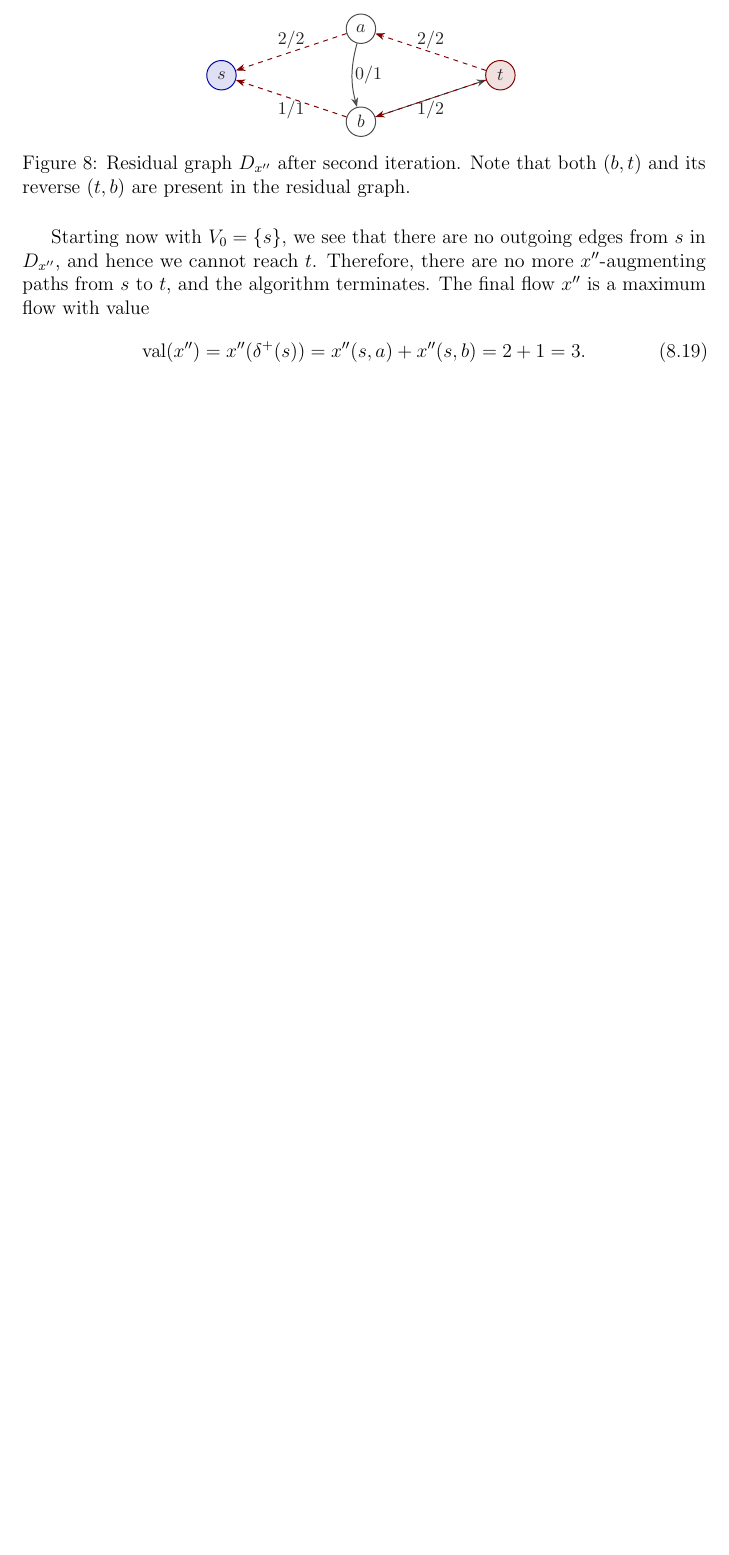
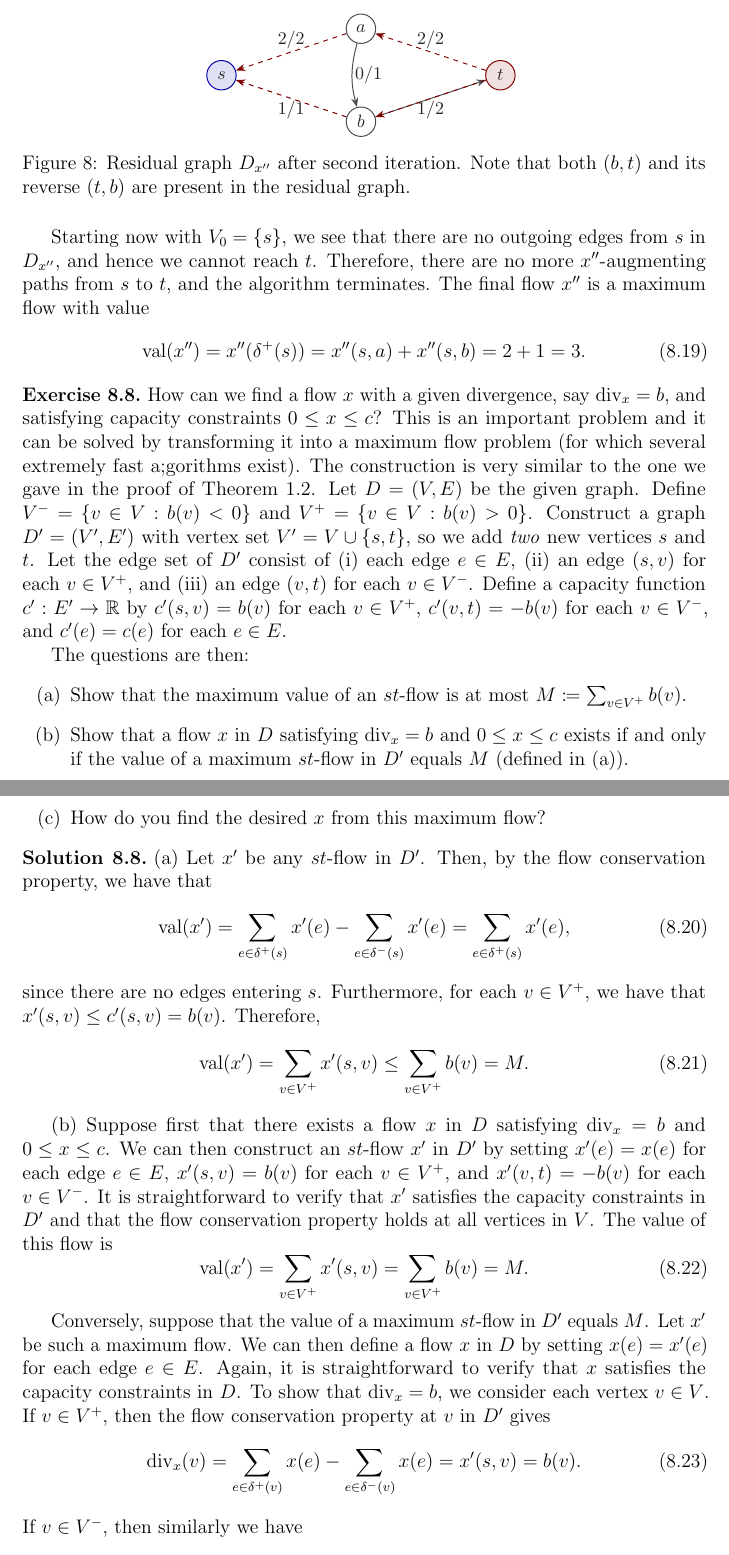
Before and after one commit to augustfe/MAT4120, a LaTeX paper (doc/main.tex, which reads doc/network_flows/exercises.tex): part of page 59 of 59 before the commit and two parts of pages 59 and 60 of 60 after it, the two joined at a grey line, cut so that both start at the same text, the shorter picture padded with empty space. Compiled offline with pdfLaTeX.

Commit message:
start one more exercise

```diff
--- a/doc/network_flows/exercises.tex
+++ b/doc/network_flows/exercises.tex
@@ -280,3 +280,56 @@
     \val(x'') = x''(\delta^+(s)) = x''(s, a) + x''(s, b) = 2 + 1 = 3.
   \end{equation}
 \end{solution}
+
+\begin{exercise}
+  How can we find a flow $x$ with a given divergence, say $\diver_x = b$, and satisfying capacity constraints $0 \leq x \leq c$?
+  This is an important problem and it can be solved by transforming it into a maximum flow problem (for which several extremely fast a;gorithms exist).
+  The construction is very similar to the one we gave in the proof of Theorem~1.2.
+  Let $D = (V, E)$ be the given graph.
+  Define $V^- = \{ v \in V : b(v) < 0 \}$ and $V^+ = \{ v \in V : b(v) > 0 \}$.
+  Construct a graph $D' = (V', E')$ with vertex set $V' = V \cup \{s, t\}$, so we add \emph{two} new vertices $s$ and $t$.
+  Let the edge set of $D'$ consist of (i) each edge $e \in E$, (ii) an edge $(s, v)$ for each $v \in V^+$, and (iii) an edge $(v, t)$ for each $v \in V^-$.
+  Define a capacity function $c' : E' \to \R$ by $c'(s, v) = b(v)$ for each $v \in V^+$, $c'(v, t) = -b(v)$ for each $v \in V^-$, and $c'(e) = c(e)$ for each $e \in E$.
+
+  The questions are then:
+  \begin{enumerate}[label = (\alph*)]
+    \item Show that the maximum value of an $st$-flow is at most $M \coloneq \sum_{v \in V^+} b(v)$.
+    \item Show that a flow $x$ in $D$ satisfying $\diver_x = b$ and $0 \leq x \leq c$ exists if and only if the value of a maximum $st$-flow in $D'$ equals $M$ (defined in (a)).
+    \item How do you find the desired $x$ from this maximum flow?
+  \end{enumerate}
+\end{exercise}
+
+\begin{solution}
+  (a) Let $x'$ be any $st$-flow in $D'$.
+  Then, by the flow conservation property, we have that
+  \begin{equation}
+    \val(x') = \sum_{e \in \delta^+(s)} x'(e) - \sum_{e \in \delta^-(s)} x'(e) = \sum_{e \in \delta^+(s)} x'(e),
+  \end{equation}
+  since there are no edges entering $s$.
+  Furthermore, for each $v \in V^+$, we have that $x'(s, v) \leq c'(s, v) = b(v)$.
+  Therefore,
+  \begin{equation}
+    \val(x') = \sum_{v \in V^+} x'(s, v) \leq \sum_{v \in V^+} b(v) = M.
+  \end{equation}
+
+  (b) Suppose first that there exists a flow $x$ in $D$ satisfying $\diver_x = b$ and $0 \leq x \leq c$.
+  We can then construct an $st$-flow $x'$ in $D'$ by setting $x'(e) = x(e)$ for each edge $e \in E$, $x'(s, v) = b(v)$ for each $v \in V^+$, and $x'(v, t) = -b(v)$ for each $v \in V^-$.
+  It is straightforward to verify that $x'$ satisfies the capacity constraints in $D'$ and that the flow conservation property holds at all vertices in $V$.
+  The value of this flow is
+  \begin{equation}
+    \val(x') = \sum_{v \in V^+} x'(s, v) = \sum_{v \in V^+} b(v) = M.
+  \end{equation}
+
+  Conversely, suppose that the value of a maximum $st$-flow in $D'$ equals $M$.
+  Let $x'$ be such a maximum flow.
+  We can then define a flow $x$ in $D$ by setting $x(e) = x'(e)$ for each edge $e \in E$.
+  Again, it is straightforward to verify that $x$ satisfies the capacity constraints in $D$.
+  To show that $\diver_x = b$, we consider each vertex $v \in V$.
+  If $v \in V^+$, then the flow conservation property at $v$ in $D'$ gives
+  \begin{equation}
+    \diver_x(v) = \sum_{e \in \delta^+(v)} x(e) - \sum_{e \in \delta^-(v)} x(e) = x'(s, v) = b(v).
+  \end{equation}
+  If $v \in V^-$, then similarly we have
+  \begin{equation}
+    \diver_x(v) = \sum_{e \in \delta^+(v)} x(e) - \sum_{e \in \delta^-(v)} x(e) = -x'(v, t) = b(v).
+  \end{equation}
```
Also changed, not shown: doc/network_flows/exercises.tex (6 more changed lines).
